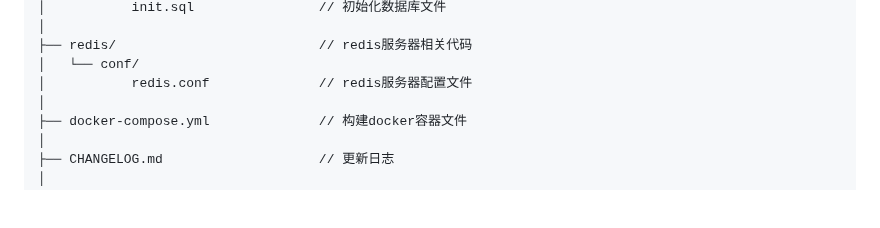
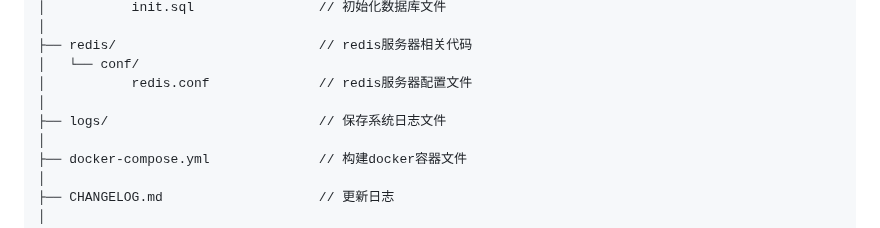
Before and after one commit to 24-IM-Group/WebChat, a Markdown page: README.md, the part around the change. Drawn GitHub-style; blank space fills up the shorter version.

```diff
--- a/README.md
+++ b/README.md
@@ -108,6 +108,8 @@ WebChat/
 ├── redis/                          // redis服务器相关代码
 │   └── conf/
 │           redis.conf              // redis服务器配置文件
+│
+├── logs/                           // 保存系统日志文件
 │
 ├── docker-compose.yml              // 构建docker容器文件
 │
```
